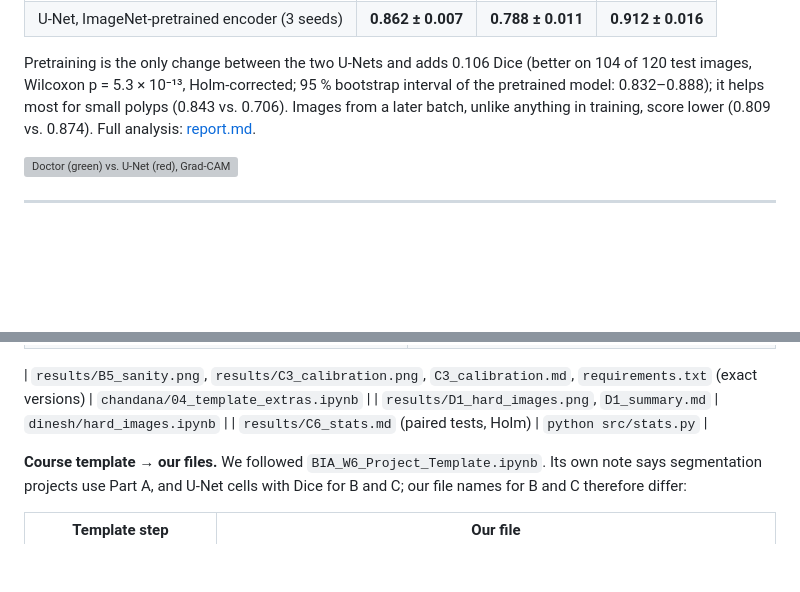
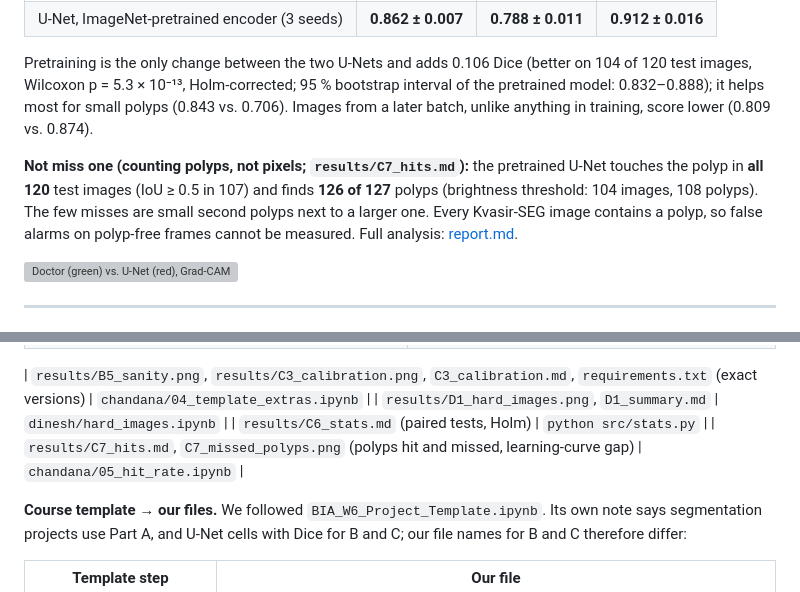
Before and after one commit to Chandana18G/kvasir-seg-polyp-segmentation, a Markdown page: README.md, 2 parts joined by grey strips. Drawn GitHub-style; blank space fills up the shorter version; grey boxes are pictures that could not be loaded.

Commit message:
Not miss one: polyp touched in 120 of 120 test images, 126 of 127 polyps found; the misses one by one; learning-curve gap (+0.058 pretrained)

```diff
--- a/README.md
+++ b/README.md
@@ -18,6 +18,10 @@ licence allows research and education only. `scripts/download_data.py` fetches t
 Pretraining is the only change between the two U-Nets and adds 0.106 Dice (better on 104 of
 120 test images, Wilcoxon p = 5.3 × 10⁻¹³, Holm-corrected; 95 % bootstrap interval of the pretrained model: 0.832–0.888); it helps most for small polyps (0.843 vs. 0.706).
 Images from a later batch, unlike anything in training, score lower (0.809 vs. 0.874).
+
+**Not miss one (counting polyps, not pixels; `results/C7_hits.md`):** the pretrained U-Net touches the polyp in **all 120** test images
+(IoU ≥ 0.5 in 107) and finds **126 of 127** polyps (brightness threshold: 104 images, 108 polyps). The few misses are small second
+polyps next to a larger one. Every Kvasir-SEG image contains a polyp, so false alarms on polyp-free frames cannot be measured.
 Full analysis: [report.md](report.md).
 
 ![Doctor (green) vs. U-Net (red), Grad-CAM and uncertainty](results/C4_gradcam_uncertainty.png)
@@ -107,6 +111,7 @@ Test = the authors' own list of 120 (`Data-split/val.txt` on their GitHub), so o
 | `results/B5_sanity.png`, `results/C3_calibration.png`, `C3_calibration.md`, `requirements.txt` (exact versions) | `chandana/04_template_extras.ipynb` |
 | `results/D1_hard_images.png`, `D1_summary.md` | `dinesh/hard_images.ipynb` |
 | `results/C6_stats.md` (paired tests, Holm) | `python src/stats.py` |
+| `results/C7_hits.md`, `C7_missed_polyps.png` (polyps hit and missed, learning-curve gap) | `chandana/05_hit_rate.ipynb` |
 
 **Course template → our files.** We followed `BIA_W6_Project_Template.ipynb`. Its own note says segmentation projects use Part A, and U-Net cells with Dice for B and C; our file names for B and C therefore differ:
 
```
Also changed, not shown: report.md (+17 -4 lines), results/C7_hits.md (added, +19 -0 lines), results/C7_missed_polyps.png (added).
